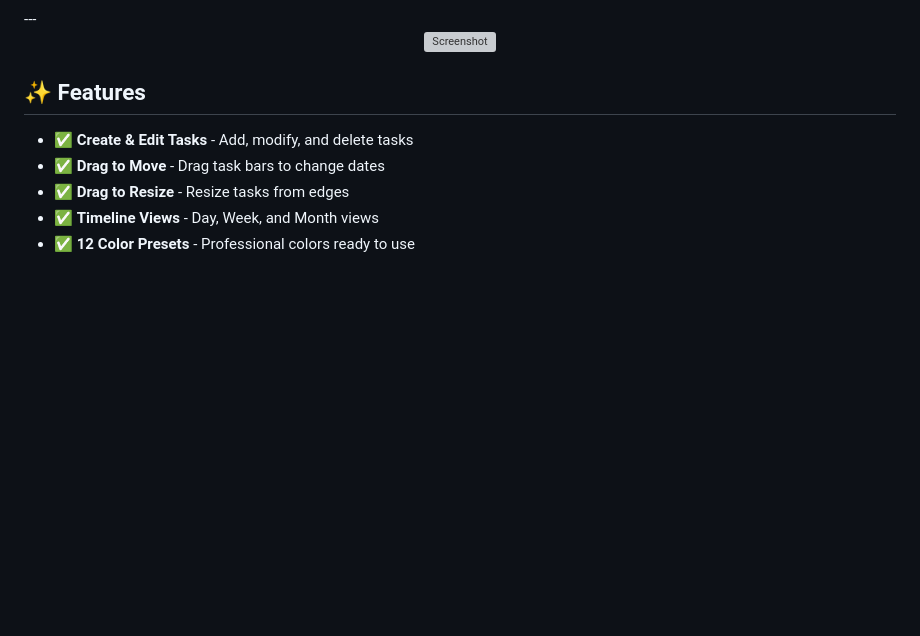
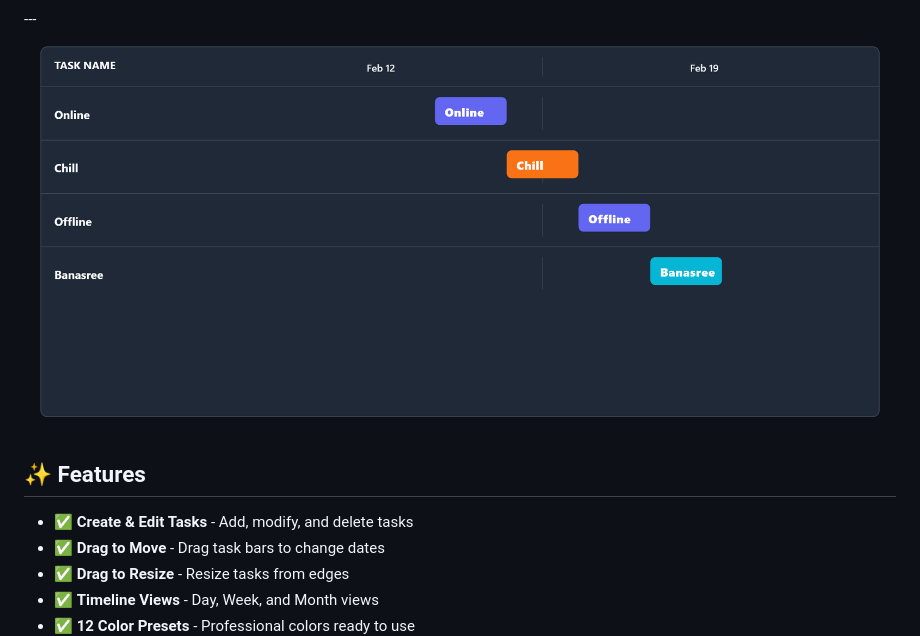
Before and after one commit to kazi-abdullah-al-hasnaine/Gantt-Bang-A_Gantt_Chart_Maker, a Markdown page: README.md, the part around the change. Drawn GitHub-style; blank space fills up the shorter version; grey boxes are pictures that could not be loaded.

```diff
--- a/README.md
+++ b/README.md
@@ -16,7 +16,7 @@
 </p>
 ---
 <p align="center">
-  <img src="2.PNG" alt="Screenshot" width="900">
+  <img src="2.png" alt="Screenshot" width="900">
 </p>
 
 ## ✨ Features
```
